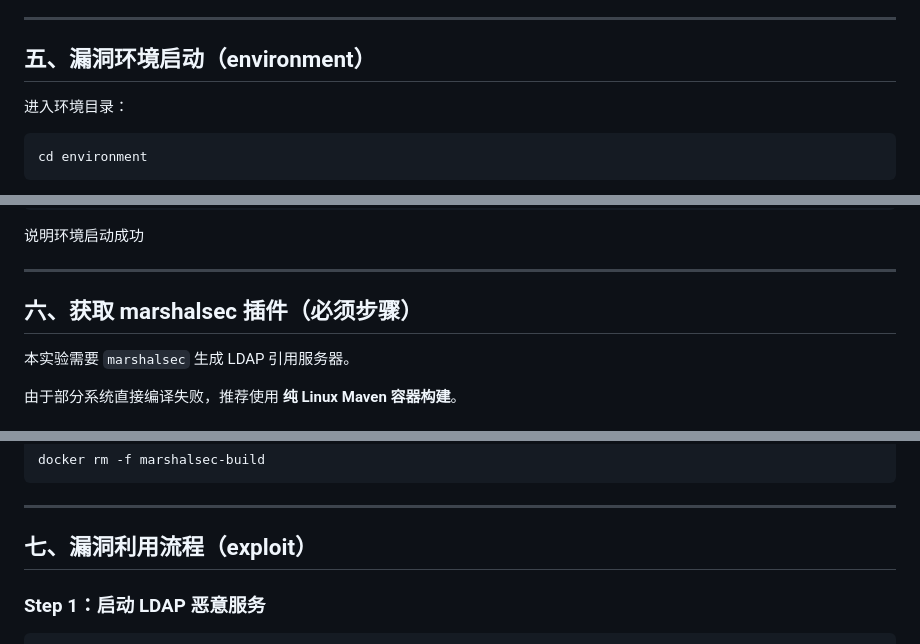
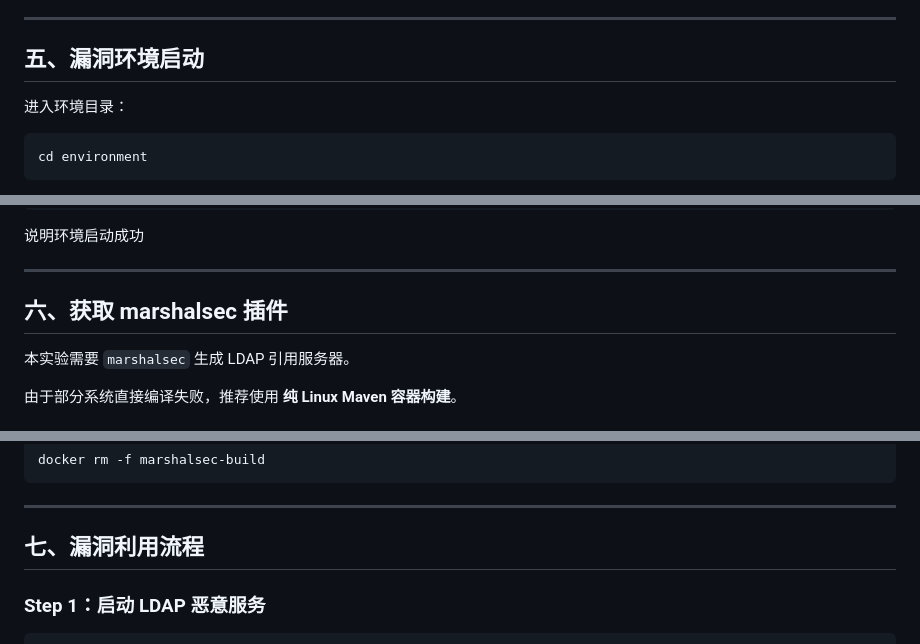
Before and after one commit to Anmmmrobot/OWASP-Top10-Labs, a Markdown page: A06_Vulnerable_Outdated_Components/README.md, 3 parts joined by grey strips. Drawn GitHub-style.

```diff
--- a/A06_Vulnerable_Outdated_Components/README.md
+++ b/A06_Vulnerable_Outdated_Components/README.md
@@ -68,7 +68,7 @@ Log4j 将自动：
 
 ---
 
-## 五、漏洞环境启动（environment）
+## 五、漏洞环境启动
 
 进入环境目录：
 
@@ -104,7 +104,7 @@ Hello test
 
 ---
 
-## 六、获取 marshalsec 插件（必须步骤）
+## 六、获取 marshalsec 插件
 
 本实验需要 `marshalsec` 生成 LDAP 引用服务器。
 
@@ -176,7 +176,7 @@ docker rm -f marshalsec-build
 
 ---
 
-## 七、漏洞利用流程（exploit）
+## 七、漏洞利用流程
 
 ### Step 1：启动 LDAP 恶意服务
 
```
Also changed, not shown: other parts of A06_Vulnerable_Outdated_Components/README.md (+1 -1 lines).
